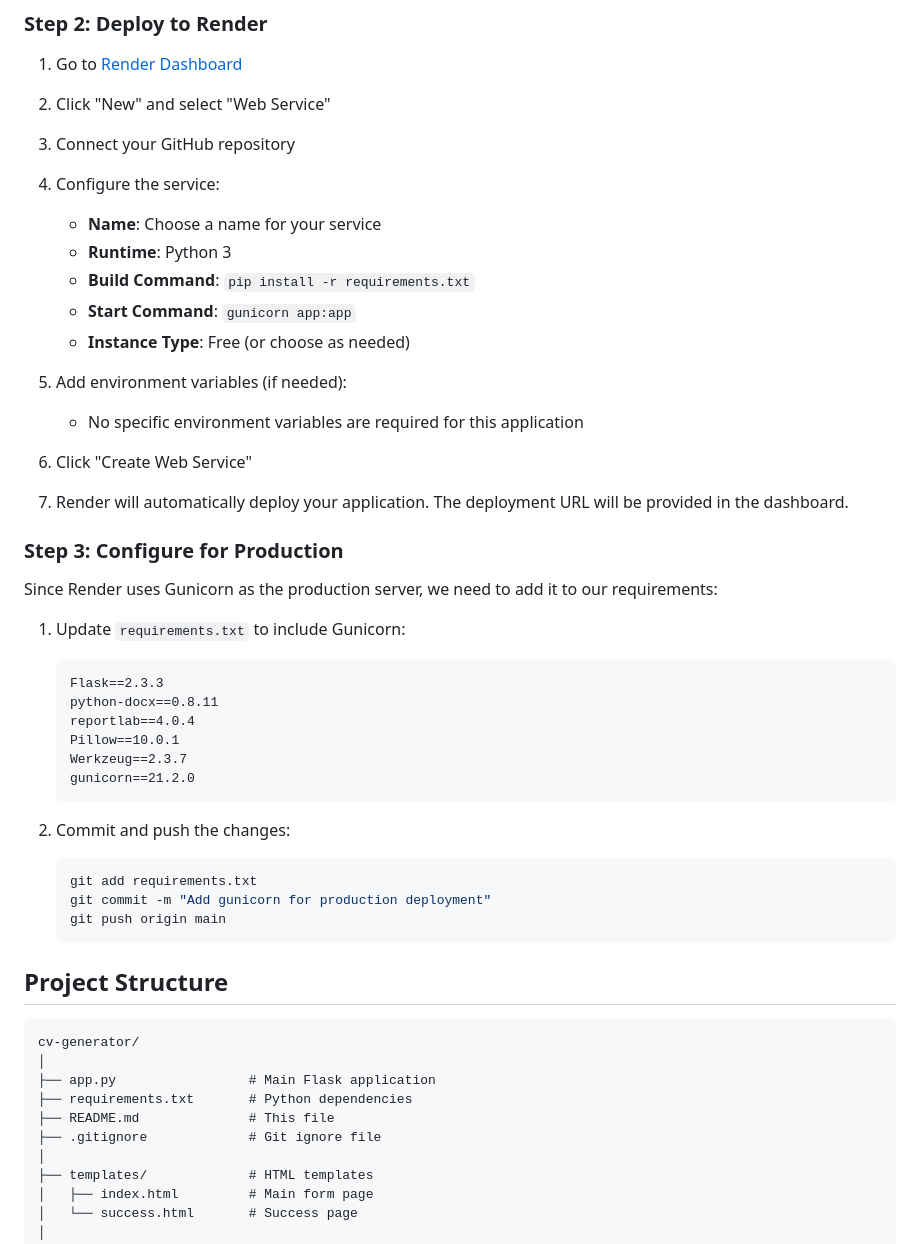
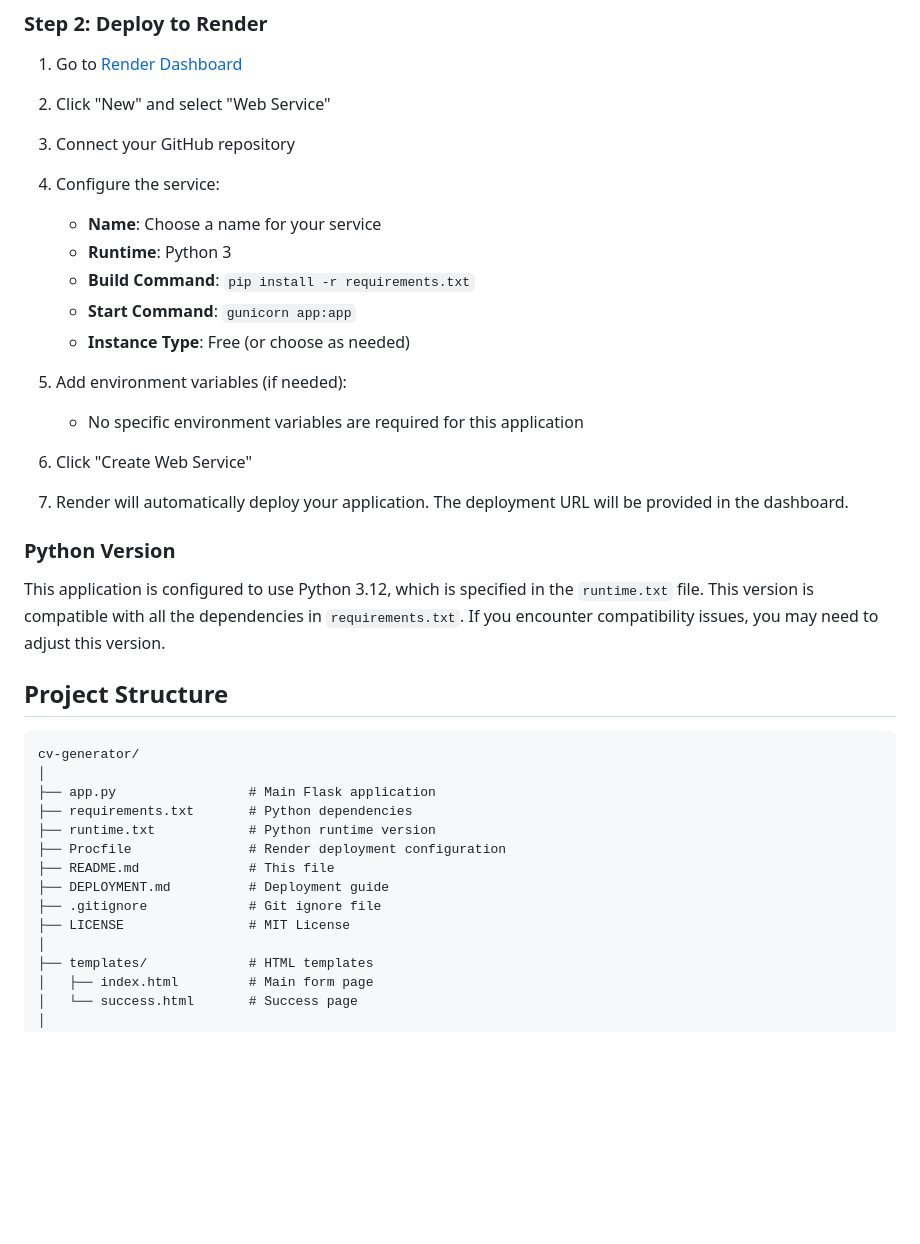
Before and after one commit to sidrafik42/cv-generator, a Markdown page: README.md, the part around one of its changes. Drawn GitHub-style; blank space fills up the shorter version.

Commit message:
Update documentation with troubleshooting info and Python version details

````diff
--- a/README.md
+++ b/README.md
@@ -86,7 +82,6 @@ A web application that allows users to create professional CVs in both PDF and W
 2. Click "New" and select "Web Service"
 3. Connect your GitHub repository
 4. Configure the service:
-
    - **Name**: Choose a name for your service
    - **Runtime**: Python 3
    - **Build Command**: `pip install -r requirements.txt`
@@ -94,34 +89,15 @@ A web application that allows users to create professional CVs in both PDF and W
    - **Instance Type**: Free (or choose as needed)
 
 5. Add environment variables (if needed):
-
    - No specific environment variables are required for this application
 
 6. Click "Create Web Service"
 
 7. Render will automatically deploy your application. The deployment URL will be provided in the dashboard.
 
-### Step 3: Configure for Production
+### Python Version
 
-Since Render uses Gunicorn as the production server, we need to add it to our requirements:
-
-1. Update `requirements.txt` to include Gunicorn:
-
-   ```
-   Flask==2.3.3
-   python-docx==0.8.11
-   reportlab==4.0.4
-   Pillow==10.0.1
-   Werkzeug==2.3.7
-   gunicorn==21.2.0
-   ```
-
-2. Commit and push the changes:
-   ```bash
-   git add requirements.txt
-   git commit -m "Add gunicorn for production deployment"
-   git push origin main
-   ```
+This application is configured to use Python 3.12, which is specified in the `runtime.txt` file. This version is compatible with all the dependencies in `requirements.txt`. If you encounter compatibility issues, you may need to adjust this version.
 
 ## Project Structure
 
@@ -130,8 +106,12 @@ cv-generator/
 │
 ├── app.py                 # Main Flask application
 ├── requirements.txt       # Python dependencies
+├── runtime.txt            # Python runtime version
+├── Procfile               # Render deployment configuration
 ├── README.md              # This file
+├── DEPLOYMENT.md          # Deployment guide
 ├── .gitignore             # Git ignore file
+├── LICENSE                # MIT License
 │
 ├── templates/             # HTML templates
 │   ├── index.html         # Main form page
````
Also changed, not shown: other parts of README.md (+0 -4 lines), DEPLOYMENT.md (+4 -7 lines).
